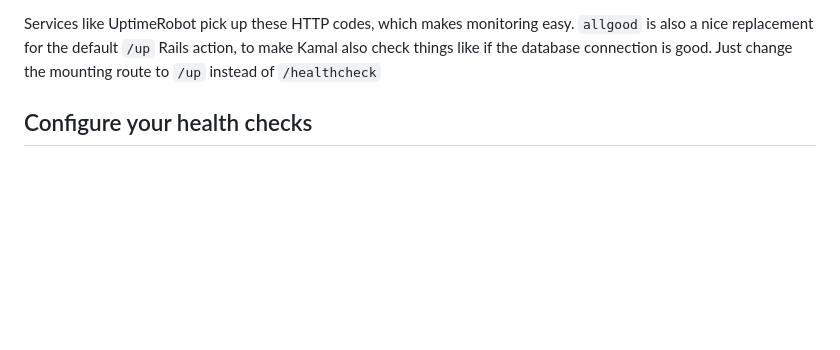
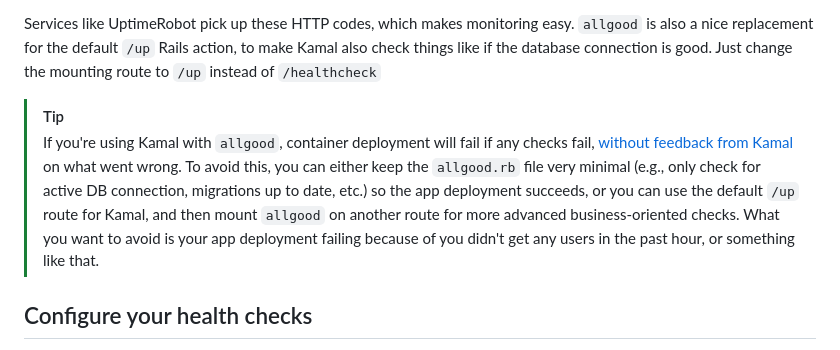
Before and after one commit to rameerez/allgood, a Markdown page: README.md, the part around the change. Drawn GitHub-style; blank space fills up the shorter version.

Commit message:
Add warning for Kamal users

```diff
--- a/README.md
+++ b/README.md
@@ -40,6 +40,9 @@ The `/healthcheck` page returns HTTP codes:
  - `503 Service Unavailable` error otherwise
 
 Services like UptimeRobot pick up these HTTP codes, which makes monitoring easy. `allgood` is also a nice replacement for the default `/up` Rails action, to make Kamal also check things like if the database connection is good. Just change the mounting route to `/up` instead of `/healthcheck`
+
+> [!TIP]
+> If you're using Kamal with `allgood`, container deployment will fail if any checks fail, [without feedback from Kamal](https://github.com/rameerez/allgood/issues/1) on what went wrong. To avoid this, you can either keep the `allgood.rb` file very minimal (e.g., only check for active DB connection, migrations up to date, etc.) so the app deployment succeeds, or you can use the default `/up` route for Kamal, and then mount `allgood` on another route for more advanced business-oriented checks. What you want to avoid is your app deployment failing because of you didn't get any users in the past hour, or something like that.
 
 ## Configure your health checks
 
```
